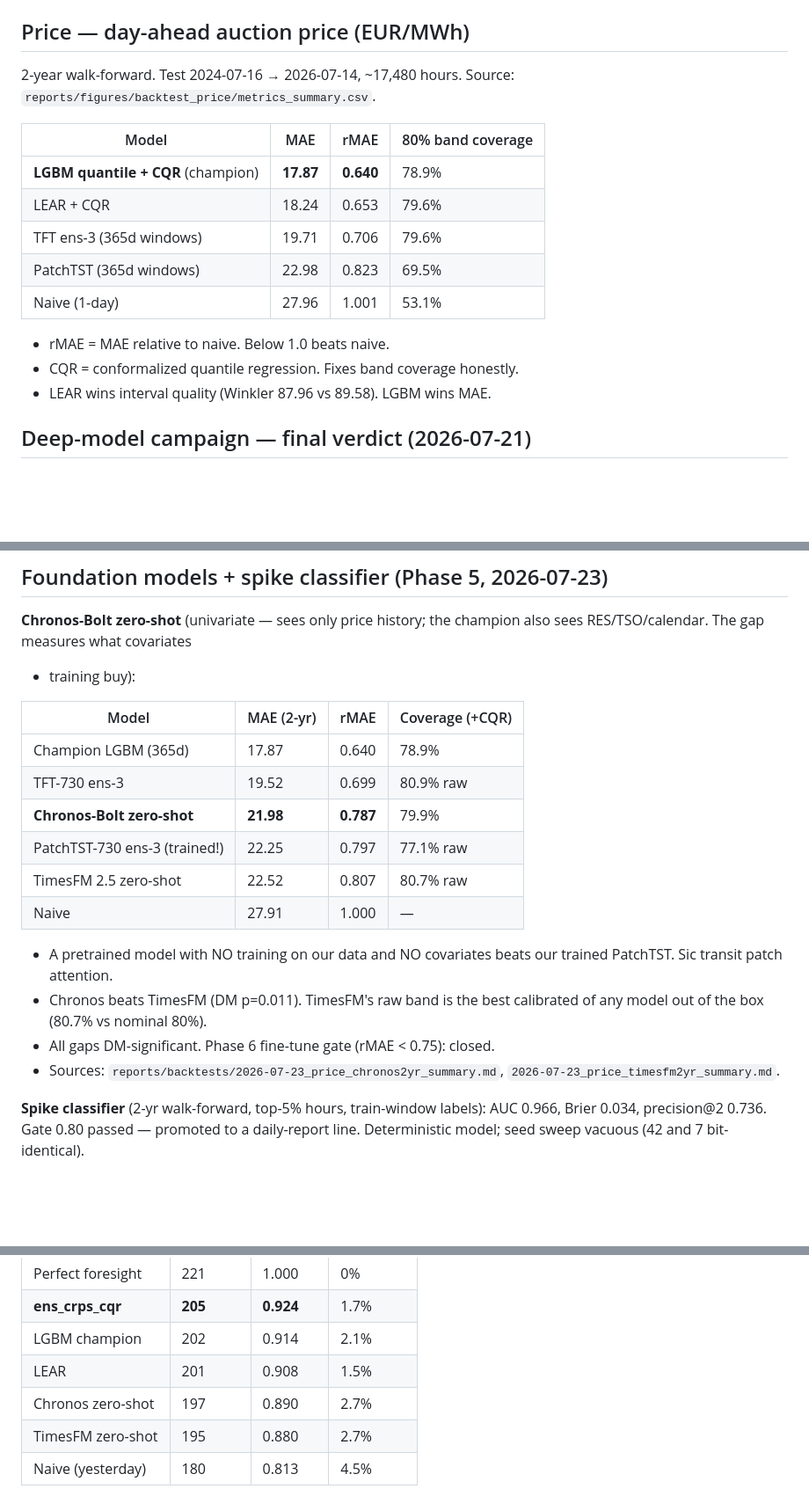
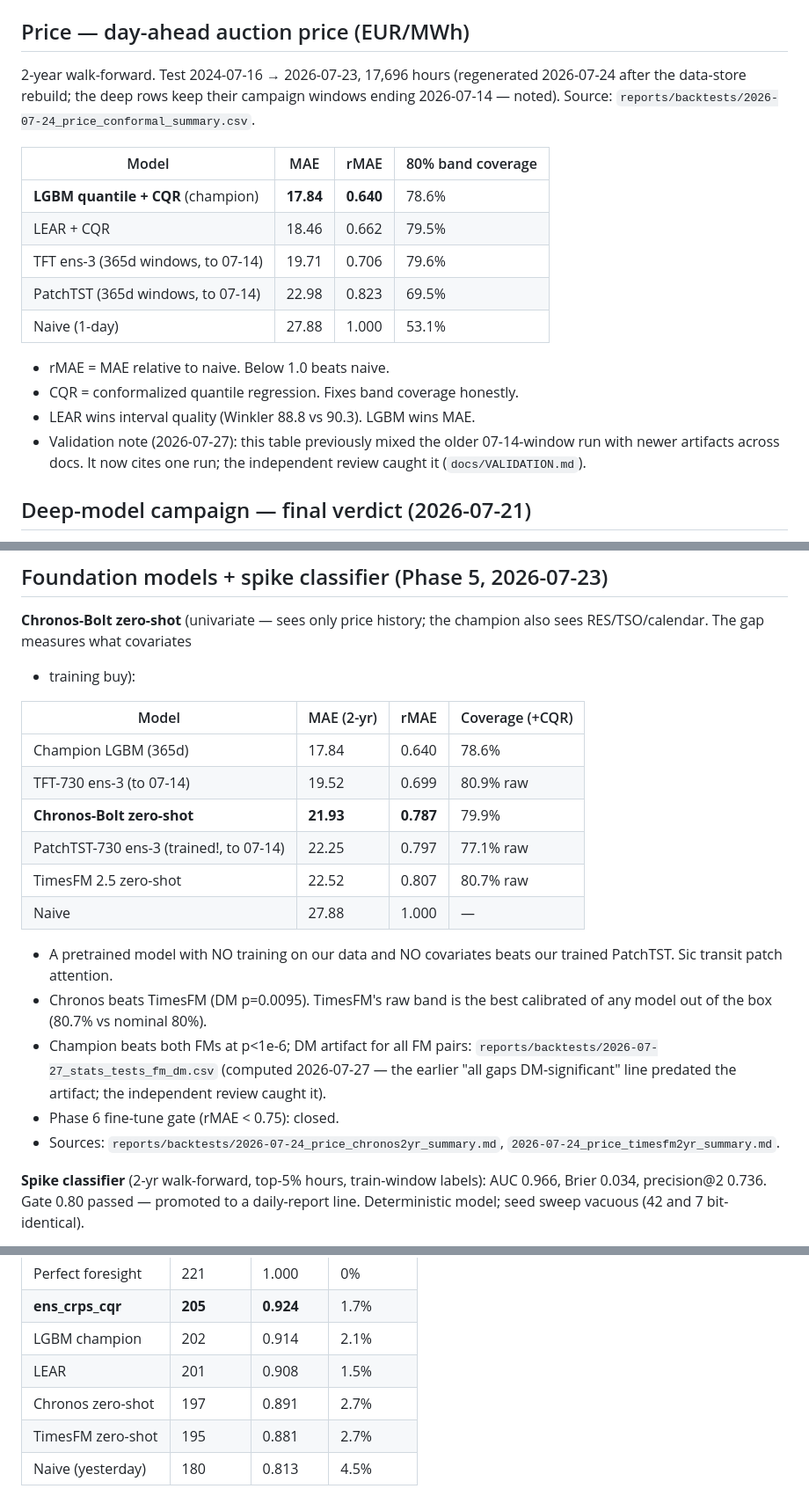
Before and after one commit to barteksarwa/pl-energy-forecast, a Markdown page: docs/RESULTS.md, 3 parts joined by grey strips. Shown at 88% size. Rendered like a GitHub page; blank space fills up the shorter version.

Commit message:
fix: validation-review corrections — one canonical run per table, real DM artifacts for FM claims, Winkler/capture values from regenerated artifacts

```diff
--- a/docs/RESULTS.md
+++ b/docs/RESULTS.md
@@ -25,20 +25,25 @@ Source: `reports/backtests/2026-07-16_2yr_summary.md`.
 
 ## Price — day-ahead auction price (EUR/MWh)
 
-2-year walk-forward. Test 2024-07-16 → 2026-07-14, ~17,480 hours.
-Source: `reports/figures/backtest_price/metrics_summary.csv`.
+2-year walk-forward. Test 2024-07-16 → 2026-07-23, 17,696 hours
+(regenerated 2026-07-24 after the data-store rebuild; the deep rows
+keep their campaign windows ending 2026-07-14 — noted).
+Source: `reports/backtests/2026-07-24_price_conformal_summary.csv`.
 
 | Model | MAE | rMAE | 80% band coverage |
 |---|---|---|---|
-| **LGBM quantile + CQR** (champion) | **17.87** | **0.640** | 78.9% |
-| LEAR + CQR | 18.24 | 0.653 | 79.6% |
-| TFT ens-3 (365d windows) | 19.71 | 0.706 | 79.6% |
-| PatchTST (365d windows) | 22.98 | 0.823 | 69.5% |
-| Naive (1-day) | 27.96 | 1.001 | 53.1% |
+| **LGBM quantile + CQR** (champion) | **17.84** | **0.640** | 78.6% |
+| LEAR + CQR | 18.46 | 0.662 | 79.5% |
+| TFT ens-3 (365d windows, to 07-14) | 19.71 | 0.706 | 79.6% |
+| PatchTST (365d windows, to 07-14) | 22.98 | 0.823 | 69.5% |
+| Naive (1-day) | 27.88 | 1.000 | 53.1% |
 
 - rMAE = MAE relative to naive. Below 1.0 beats naive.
 - CQR = conformalized quantile regression. Fixes band coverage honestly.
-- LEAR wins interval quality (Winkler 87.96 vs 89.58). LGBM wins MAE.
+- LEAR wins interval quality (Winkler 88.8 vs 90.3). LGBM wins MAE.
+- Validation note (2026-07-27): this table previously mixed the older
+  07-14-window run with newer artifacts across docs. It now cites one
+  run; the independent review caught it (`docs/VALIDATION.md`).
 
 ## Deep-model campaign — final verdict (2026-07-21)
 
@@ -130,20 +136,24 @@ champion also sees RES/TSO/calendar. The gap measures what covariates
 
 | Model | MAE (2-yr) | rMAE | Coverage (+CQR) |
 |---|---|---|---|
-| Champion LGBM (365d) | 17.87 | 0.640 | 78.9% |
-| TFT-730 ens-3 | 19.52 | 0.699 | 80.9% raw |
-| **Chronos-Bolt zero-shot** | **21.98** | **0.787** | 79.9% |
-| PatchTST-730 ens-3 (trained!) | 22.25 | 0.797 | 77.1% raw |
+| Champion LGBM (365d) | 17.84 | 0.640 | 78.6% |
+| TFT-730 ens-3 (to 07-14) | 19.52 | 0.699 | 80.9% raw |
+| **Chronos-Bolt zero-shot** | **21.93** | **0.787** | 79.9% |
+| PatchTST-730 ens-3 (trained!, to 07-14) | 22.25 | 0.797 | 77.1% raw |
 | TimesFM 2.5 zero-shot | 22.52 | 0.807 | 80.7% raw |
-| Naive | 27.91 | 1.000 | — |
+| Naive | 27.88 | 1.000 | — |
 
 - A pretrained model with NO training on our data and NO covariates
   beats our trained PatchTST. Sic transit patch attention.
-- Chronos beats TimesFM (DM p=0.011). TimesFM's raw band is the best
+- Chronos beats TimesFM (DM p=0.0095). TimesFM's raw band is the best
   calibrated of any model out of the box (80.7% vs nominal 80%).
-- All gaps DM-significant. Phase 6 fine-tune gate (rMAE < 0.75): closed.
-- Sources: `reports/backtests/2026-07-23_price_chronos2yr_summary.md`,
-  `2026-07-23_price_timesfm2yr_summary.md`.
+- Champion beats both FMs at p<1e-6; DM artifact for all FM pairs:
+  `reports/backtests/2026-07-27_stats_tests_fm_dm.csv` (computed
+  2026-07-27 — the earlier "all gaps DM-significant" line predated
+  the artifact; the independent review caught it).
+- Phase 6 fine-tune gate (rMAE < 0.75): closed.
+- Sources: `reports/backtests/2026-07-24_price_chronos2yr_summary.md`,
+  `2026-07-24_price_timesfm2yr_summary.md`.
 
 **Spike classifier** (2-yr walk-forward, top-5% hours, train-window
 labels): AUC 0.966, Brier 0.034, precision@2 0.736. Gate 0.80 passed —
@@ -243,8 +255,8 @@ Same 713 days for every model. Capture = P&L / perfect-foresight P&L.
 | **ens_crps_cqr** | **205** | **0.924** | 1.7% |
 | LGBM champion | 202 | 0.914 | 2.1% |
 | LEAR | 201 | 0.908 | 1.5% |
-| Chronos zero-shot | 197 | 0.890 | 2.7% |
-| TimesFM zero-shot | 195 | 0.880 | 2.7% |
+| Chronos zero-shot | 197 | 0.891 | 2.7% |
+| TimesFM zero-shot | 195 | 0.881 | 2.7% |
 | Naive (yesterday) | 180 | 0.813 | 4.5% |
 
 - MAE rank == capture rank, no flips (PLAN watch item closed).
```
Also changed, not shown: other parts of docs/RESULTS.md (+13 -10 lines), docs/BENCHMARK.md (+6 -2 lines).
